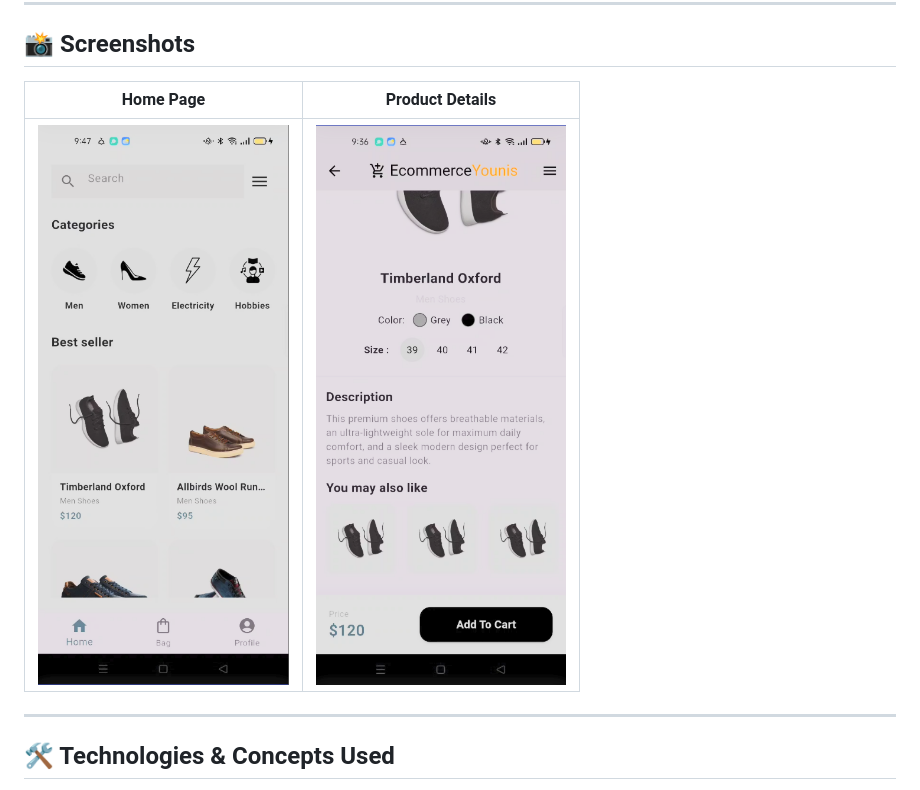
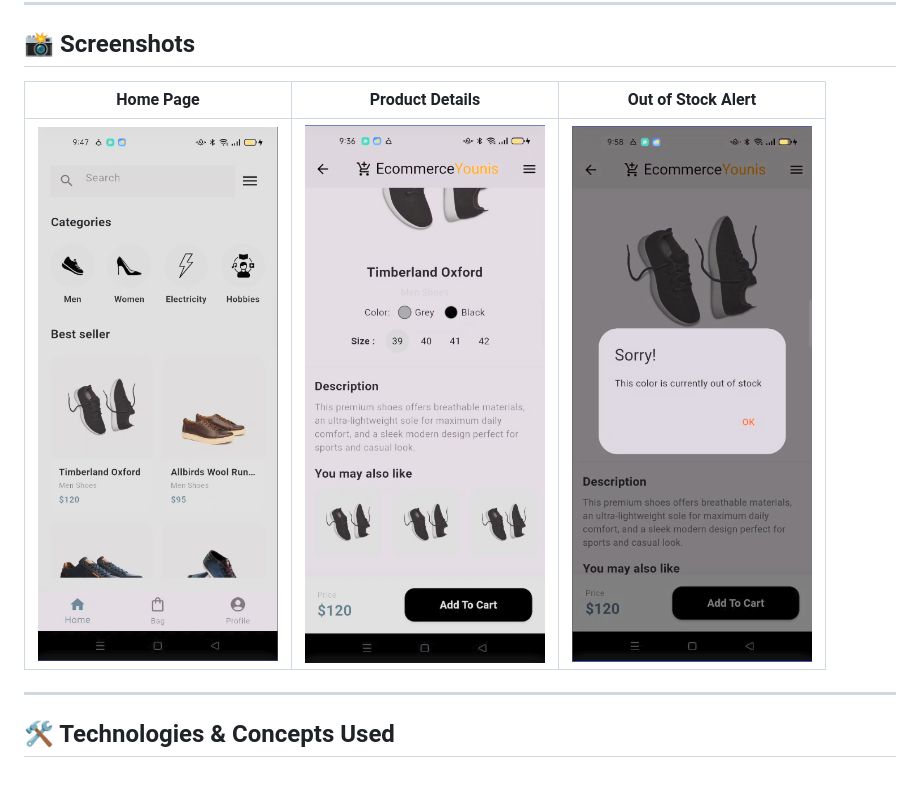
Before and after one commit to abdalrahmannady/flutter-ecommerce-ui, a Markdown page: README.md, the part around the change. GitHub-like rendering; pictures changed too: images/alert_ss.png (added).

Commit message:
docs: add out of stock alert screeshot to README

```diff
--- a/README.md
+++ b/README.md
@@ -14,9 +14,9 @@ Welcome to my very first step into mobile app development. This is a beautifully
 
 ## 📸 Screenshots
 
-| Home Page | Product Details |
-|---|---|
-| <img src="images/home_ss.png" width="280"> | <img src="images/details_ss.png" width="280"> |
+| Home Page | Product Details | Out of Stock Alert |
+|---|---|---|
+| <img src="images/home_ss.png" width="240"> | <img src="images/details_ss.png" width="240"> | <img src="images/alert_ss.png" width="240"> |
 
 ---
 
```
